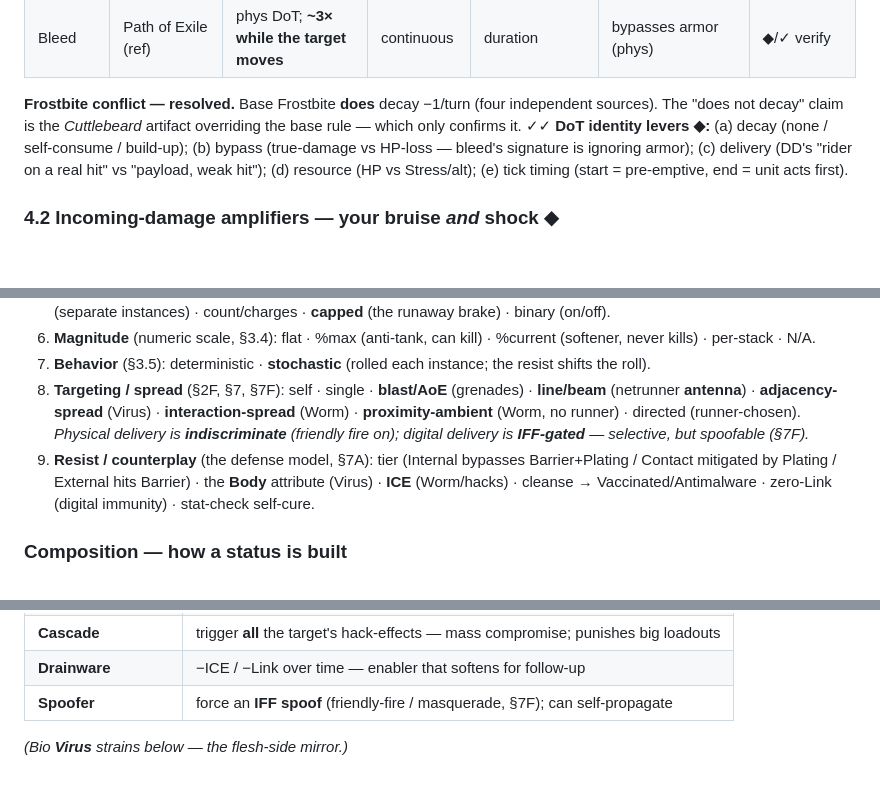
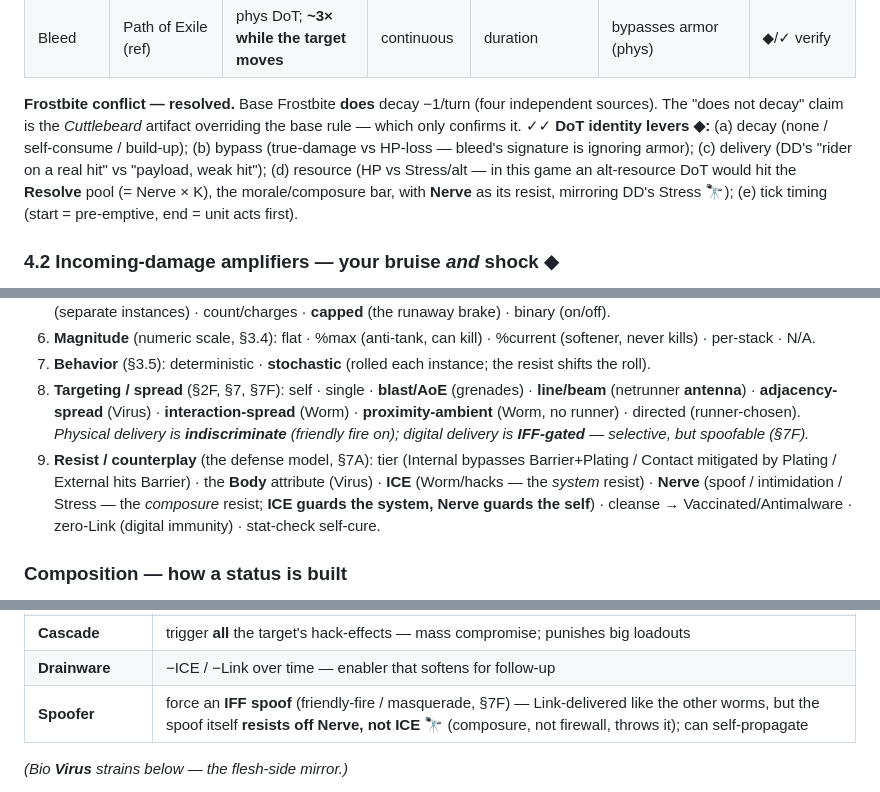
Before and after one commit to benjaminabbitt/atomica, a Markdown page: status-effects-taxonomy.md, 3 parts joined by grey strips. GitHub-like rendering; blank space fills up the shorter version.

```diff
--- a/status-effects-taxonomy.md
+++ b/status-effects-taxonomy.md
@@ -233,7 +233,7 @@ A mono-katana deals **Melee/Kinetic Contact** damage *and* may plant a **Breach*
 | Bleed | Path of Exile (ref) | phys DoT; **~3× while the target moves** | continuous | duration | bypasses armor (phys) | ◆/✓ verify |
 
 **Frostbite conflict — resolved.** Base Frostbite **does** decay −1/turn (four independent sources). The "does not decay" claim is the *Cuttlebeard* artifact overriding the base rule — which only confirms it. ✓✓
-**DoT identity levers ◆:** (a) decay (none / self-consume / build-up); (b) bypass (true-damage vs HP-loss — bleed's signature is ignoring armor); (c) delivery (DD's "rider on a real hit" vs "payload, weak hit"); (d) resource (HP vs Stress/alt); (e) tick timing (start = pre-emptive, end = unit acts first).
+**DoT identity levers ◆:** (a) decay (none / self-consume / build-up); (b) bypass (true-damage vs HP-loss — bleed's signature is ignoring armor); (c) delivery (DD's "rider on a real hit" vs "payload, weak hit"); (d) resource (HP vs Stress/alt — in this game an alt-resource DoT would hit the **Resolve** pool (= Nerve × K), the morale/composure bar, with **Nerve** as its resist, mirroring DD's Stress 🔭); (e) tick timing (start = pre-emptive, end = unit acts first).
 
 ### 4.2 Incoming-damage amplifiers — your **bruise** *and* **shock** ◆
 
@@ -707,7 +708,7 @@ The payoff of §2 (axes), §3 (damage), §6.6 (triggers) and §7–§7F: **every
 6. **Magnitude** (numeric scale, §3.4): flat · %max (anti-tank, can kill) · %current (softener, never kills) · per-stack · N/A.
 7. **Behavior** (§3.5): deterministic · **stochastic** (rolled each instance; the resist shifts the roll).
 8. **Targeting / spread** (§2F, §7, §7F): self · single · **blast/AoE** (grenades) · **line/beam** (netrunner **antenna**) · **adjacency-spread** (Virus) · **interaction-spread** (Worm) · **proximity-ambient** (Worm, no runner) · directed (runner-chosen). *Physical delivery is **indiscriminate** (friendly fire on); digital delivery is **IFF-gated** — selective, but spoofable (§7F).*
-9. **Resist / counterplay** (the defense model, §7A): tier (Internal bypasses Barrier+Plating / Contact mitigated by Plating / External hits Barrier) · the **Body** attribute (Virus) · **ICE** (Worm/hacks) · cleanse → Vaccinated/Antimalware · zero-Link (digital immunity) · stat-check self-cure.
+9. **Resist / counterplay** (the defense model, §7A): tier (Internal bypasses Barrier+Plating / Contact mitigated by Plating / External hits Barrier) · the **Body** attribute (Virus) · **ICE** (Worm/hacks — the *system* resist) · **Nerve** (spoof / intimidation / Stress — the *composure* resist; **ICE guards the system, Nerve guards the self**) · cleanse → Vaccinated/Antimalware · zero-Link (digital immunity) · stat-check self-cure.
 
 ### Composition — how a status is built
 
@@ -742,7 +743,7 @@ Columns: **Effect · Trigger → Timing · Decay / Stacking · Magnitude / Behav
 | **Logic-bomb** | trigger **one named** hack-effect on the target (§7F) |
 | **Cascade** | trigger **all** the target's hack-effects — mass compromise; punishes big loadouts |
 | **Drainware** | −ICE / −Link over time — enabler that softens for follow-up |
-| **Spoofer** | force an **IFF spoof** (friendly-fire / masquerade, §7F); can self-propagate |
+| **Spoofer** | force an **IFF spoof** (friendly-fire / masquerade, §7F) — Link-delivered like the other worms, but the spoof itself **resists off Nerve, not ICE** 🔭 (composure, not firewall, throws it); can self-propagate |
 
 *(Bio **Virus** strains below — the flesh-side mirror.)*
 
```
Also changed, not shown: other parts of status-effects-taxonomy.md (+15 -14 lines).
